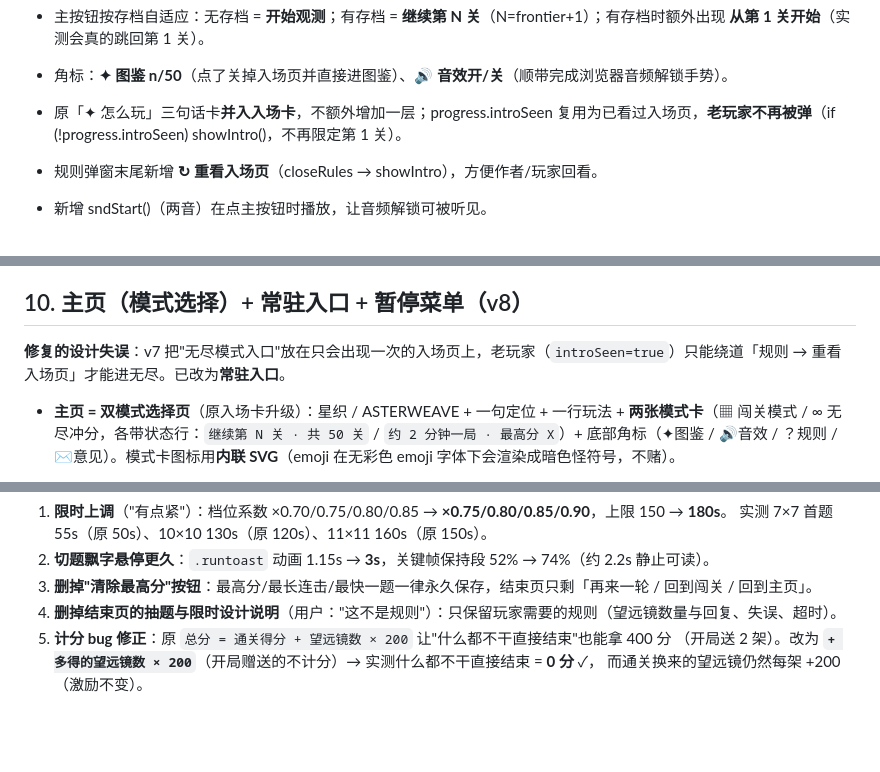
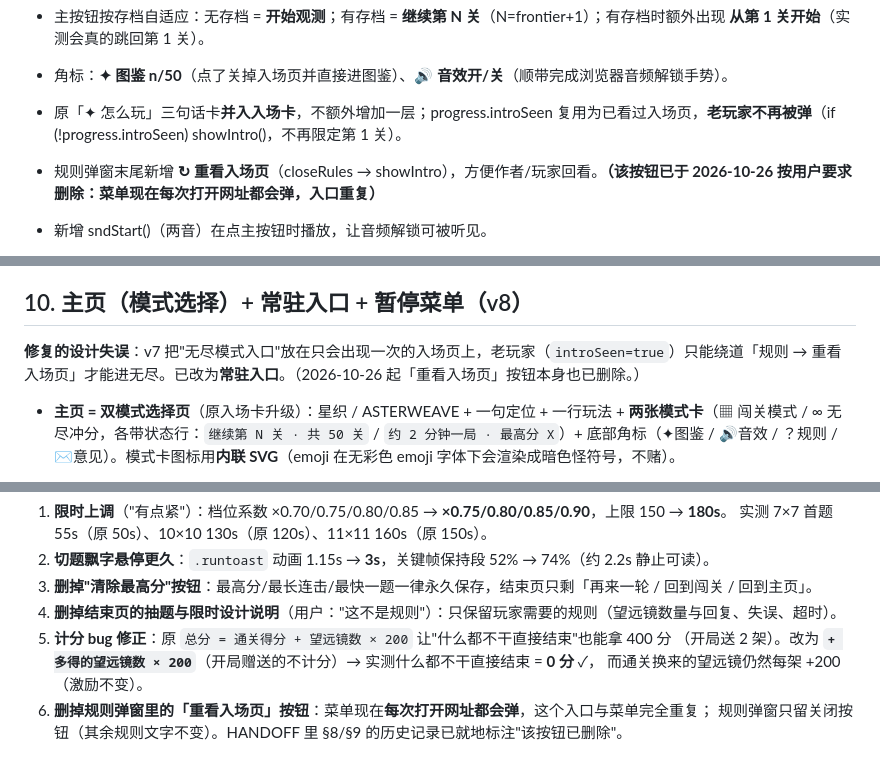
Before and after one commit to ran070602/asterweave, a Markdown page: docs/HANDOFF-项目状态.md, 3 parts joined by grey strips. Drawn GitHub-style; blank space fills up the shorter version.

Commit message:
HANDOFF 历史记录就地标注：规则弹窗的重看入场页按钮已于 2026-10-26 删除，避免后人重新加回

```diff
--- a/docs/HANDOFF-项目状态.md
+++ b/docs/HANDOFF-项目状态.md
@@ -127,7 +127,7 @@ python tools/sync_docs_tables.py   # 文档关卡表同步（幂等，--dry 可
 - 主按钮按存档自适应：无存档 = **开始观测**；有存档 = **继续第 N 关**（N=frontier+1）；有存档时额外出现 **从第 1 关开始**（实测会真的跳回第 1 关）。
 - 角标：**✦ 图鉴 n/50**（点了关掉入场页并直接进图鉴）、**🔊 音效开/关**（顺带完成浏览器音频解锁手势）。
 - 原「✦ 怎么玩」三句话卡**并入入场卡**，不额外增加一层；progress.introSeen 复用为已看过入场页，**老玩家不再被弹**（if (!progress.introSeen) showIntro()，不再限定第 1 关）。
-- 规则弹窗末尾新增 **↻ 重看入场页**（closeRules → showIntro），方便作者/玩家回看。
+- 规则弹窗末尾新增 **↻ 重看入场页**（closeRules → showIntro），方便作者/玩家回看。**（该按钮已于 2026-10-26 按用户要求删除：菜单现在每次打开网址都会弹，入口重复）**
 - 新增 sndStart()（两音）在点主按钮时播放，让音频解锁可被听见。
 - 实测：全新玩家卡片 340×359、360×640 / 390×844 / 1280×800 均 无内滚动 + 完整在视口（320×480 极矮视口走 max-height:92vh 内部滚动兜底）；点开始 → introSeen=true 且棋盘可玩；有存档 → 「继续第 4 关」+「从第 1 关开始」；通关回归（揭晓 → 弹窗 → 底部条）无异常；零 JS 报错。
 - 验收（当时定的标准）全部达标：**打开到能点格子 = 1 次点击**。
@@ -178,7 +178,7 @@
 
 ## 10. 主页（模式选择）+ 常驻入口 + 暂停菜单（v8）
 
-**修复的设计失误**：v7 把"无尽模式入口"放在只会出现一次的入场页上，老玩家（`introSeen=true`）只能绕道「规则 → 重看入场页」才能进无尽。已改为**常驻入口**。
+**修复的设计失误**：v7 把"无尽模式入口"放在只会出现一次的入场页上，老玩家（`introSeen=true`）只能绕道「规则 → 重看入场页」才能进无尽。已改为**常驻入口**。（2026-10-26 起「重看入场页」按钮本身也已删除。）
 
 - **主页 = 双模式选择页**（原入场卡升级）：星织 / ASTERWEAVE + 一句定位 + 一行玩法 + **两张模式卡**（▦ 闯关模式 / ∞ 无尽冲分，各带状态行：`继续第 N 关 · 共 50 关` / `约 2 分钟一局 · 最高分 X`）+ 底部角标（✦图鉴 / 🔊音效 / ？规则 / ✉意见）。模式卡图标用**内联 SVG**（emoji 在无彩色 emoji 字体下会渲染成暗色怪符号，不赌）。
 - **出现时机**：① 首次访问（`!progress.introSeen`）；② **顶栏左上角常驻 ☰ 主页按钮**（任何时候可达）；③ 无尽结束页的「☰ 回到主页」。之后打开直接进上次的模式，不打扰。
@@ -359,3 +359,5 @@
 5. **计分 bug 修正**：原 `总分 = 通关得分 + 望远镜数 × 200` 让"什么都不干直接结束"也能拿 400 分
    （开局送 2 架）。改为 **`+ 多得的望远镜数 × 200`**（开局赠送的不计分）→ 实测什么都不干直接结束 = **0 分** ✓，
    而通关换来的望远镜仍然每架 +200（激励不变）。
+6. **删掉规则弹窗里的「重看入场页」按钮**：菜单现在**每次打开网址都会弹**，这个入口与菜单完全重复；
+   规则弹窗只留关闭按钮（其余规则文字不变）。HANDOFF 里 §8/§9 的历史记录已就地标注"该按钮已删除"。
```
